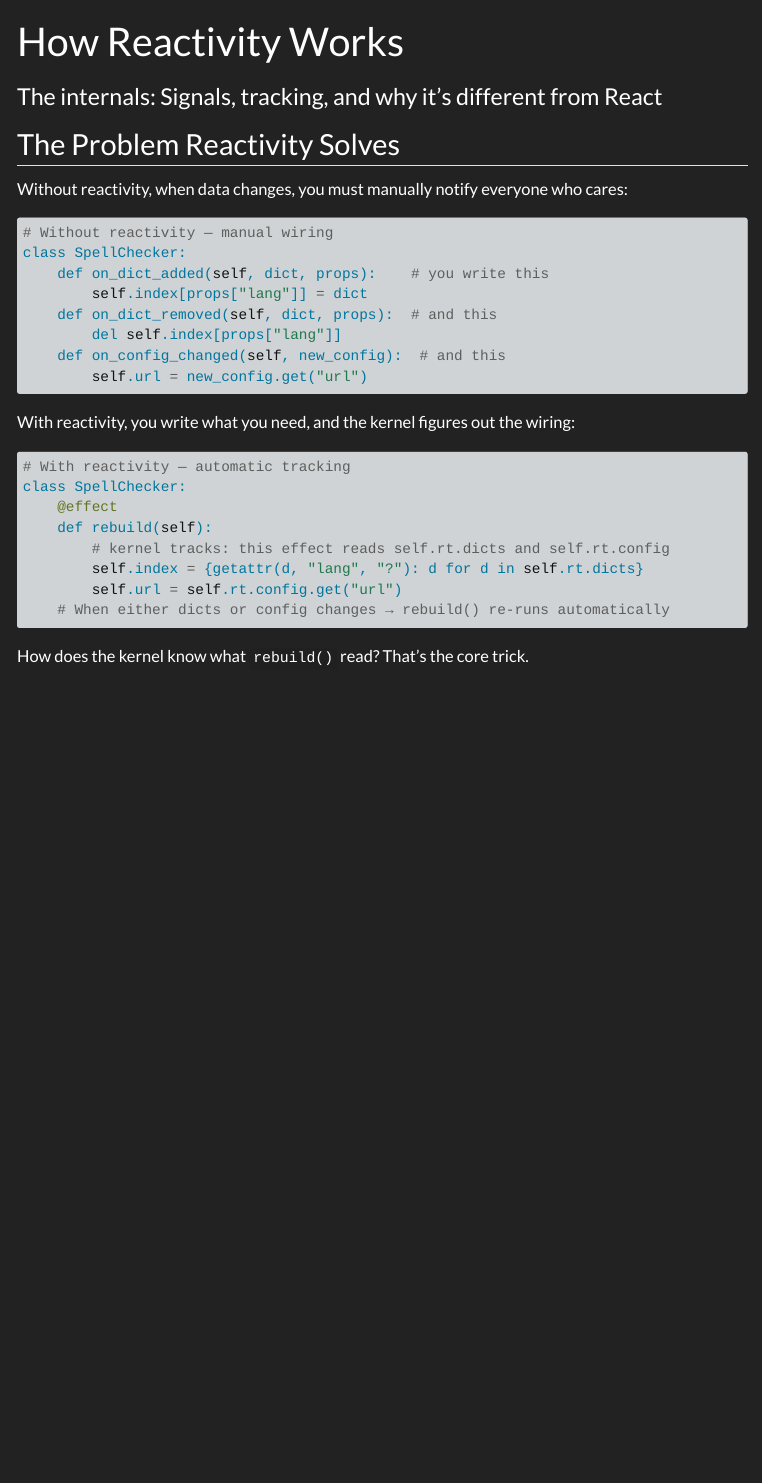
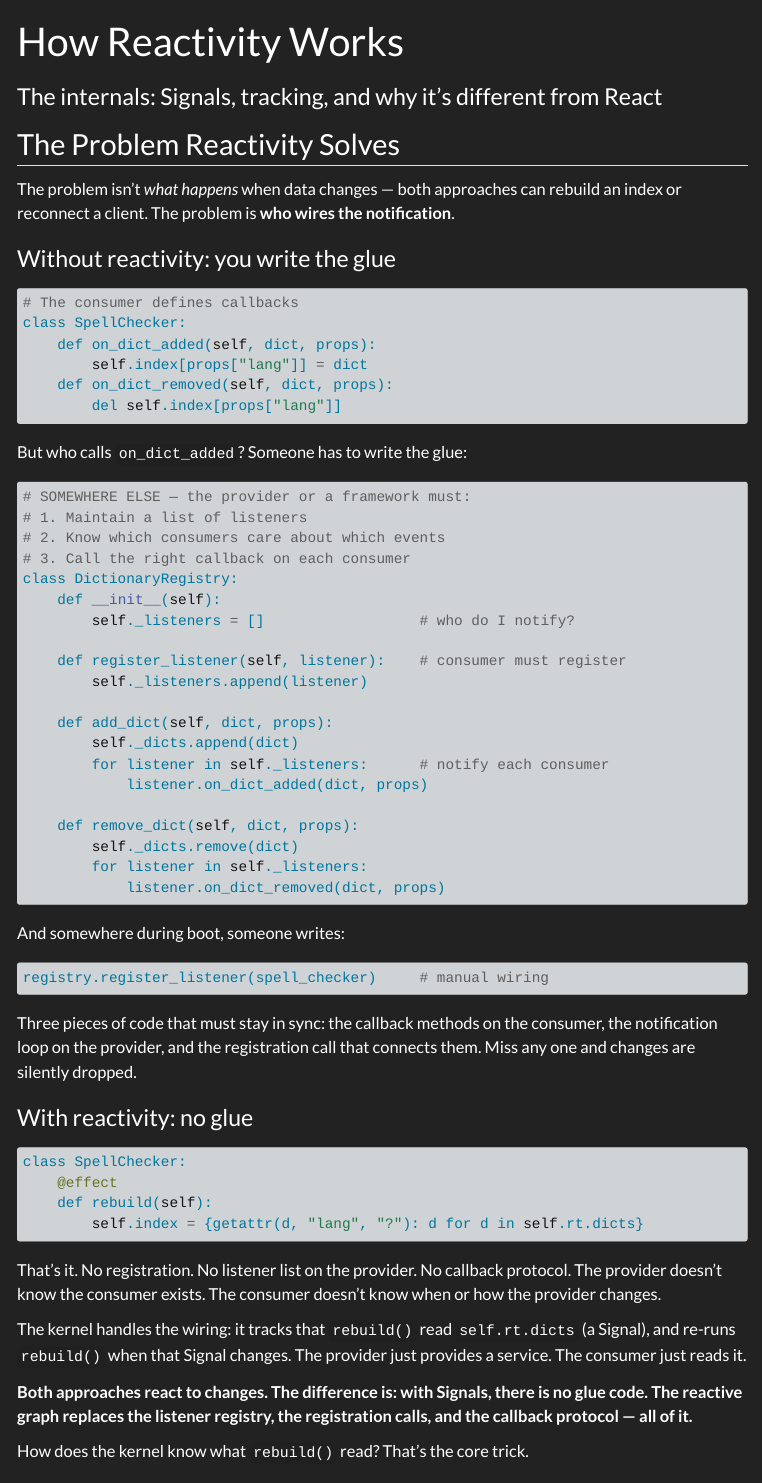
Before and after one commit to bayeslearner/plugkit, a Quarto document (docs/concepts/reactivity-deep-dive.qmd): the page in a window 1100 px wide, from its top. Rendered offline with R 4.5, knitr and Pandoc in place of Quarto, with nearby package versions; menus at the side of the page are left out; long lines of code are wrapped.

Commit message:
docs: rewrite reactivity intro to show the real difference — who wires what
Old intro compared consumer code side-by-side, making it look like a
syntax difference. The real difference is the glue code:

- Without reactivity: provider maintains listener list, consumer
  registers callbacks, boot code wires them together. Three pieces
  that must stay in sync.
- With reactivity: consumer reads self.rt.dicts inside @effect.
  No registration. No listener list. No callback protocol. The
  provider doesn't know the consumer exists.

Both approaches react to changes. Signals eliminate the wiring.

Co-Authored-By: Claude Opus 4.6 (1M context) <noreply@anthropic.com>

````diff
--- a/docs/concepts/reactivity-deep-dive.qmd
+++ b/docs/concepts/reactivity-deep-dive.qmd
@@ -5,31 +5,76 @@ subtitle: "The internals: Signals, tracking, and why it's different from React"
 
 ## The Problem Reactivity Solves
 
-Without reactivity, when data changes, you must manually notify everyone who cares:
+The problem isn't *what happens* when data changes — both approaches can
+rebuild an index or reconnect a client. The problem is **who wires the
+notification**.
+
+### Without reactivity: you write the glue
 
 ```python
-# Without reactivity — manual wiring
+# The consumer defines callbacks
 class SpellChecker:
-    def on_dict_added(self, dict, props):    # you write this
+    def on_dict_added(self, dict, props):
         self.index[props["lang"]] = dict
-    def on_dict_removed(self, dict, props):  # and this
+    def on_dict_removed(self, dict, props):
         del self.index[props["lang"]]
-    def on_config_changed(self, new_config):  # and this
-        self.url = new_config.get("url")
 ```
 
-With reactivity, you write what you need, and the kernel figures out the wiring:
+But who calls `on_dict_added`? Someone has to write the glue:
 
 ```python
-# With reactivity — automatic tracking
+# SOMEWHERE ELSE — the provider or a framework must:
+# 1. Maintain a list of listeners
+# 2. Know which consumers care about which events
+# 3. Call the right callback on each consumer
+class DictionaryRegistry:
+    def __init__(self):
+        self._listeners = []                  # who do I notify?
+
+    def register_listener(self, listener):    # consumer must register
+        self._listeners.append(listener)
+
+    def add_dict(self, dict, props):
+        self._dicts.append(dict)
+        for listener in self._listeners:      # notify each consumer
+            listener.on_dict_added(dict, props)
+
+    def remove_dict(self, dict, props):
+        self._dicts.remove(dict)
+        for listener in self._listeners:
+            listener.on_dict_removed(dict, props)
+```
+
+And somewhere during boot, someone writes:
+
+```python
+registry.register_listener(spell_checker)     # manual wiring
+```
+
+Three pieces of code that must stay in sync: the callback methods on the
+consumer, the notification loop on the provider, and the registration call
+that connects them. Miss any one and changes are silently dropped.
+
+### With reactivity: no glue
+
+```python
 class SpellChecker:
     @effect
     def rebuild(self):
-        # kernel tracks: this effect reads self.rt.dicts and self.rt.config
         self.index = {getattr(d, "lang", "?"): d for d in self.rt.dicts}
-        self.url = self.rt.config.get("url")
-    # When either dicts or config changes → rebuild() re-runs automatically
 ```
+
+That's it. No registration. No listener list on the provider. No callback
+protocol. The provider doesn't know the consumer exists. The consumer doesn't
+know when or how the provider changes.
+
+The kernel handles the wiring: it tracks that `rebuild()` read `self.rt.dicts`
+(a Signal), and re-runs `rebuild()` when that Signal changes. The provider
+just provides a service. The consumer just reads it.
+
+**Both approaches react to changes. The difference is: with Signals, there
+is no glue code. The reactive graph replaces the listener registry, the
+registration calls, and the callback protocol — all of it.**
 
 How does the kernel know what `rebuild()` read? That's the core trick.
 
````
